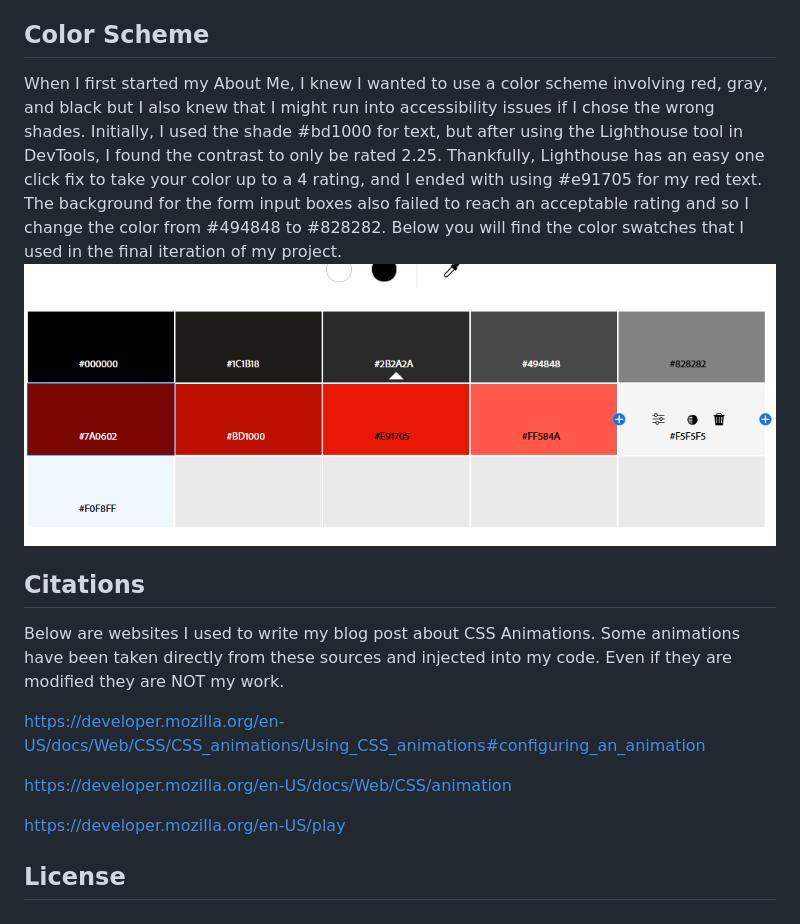
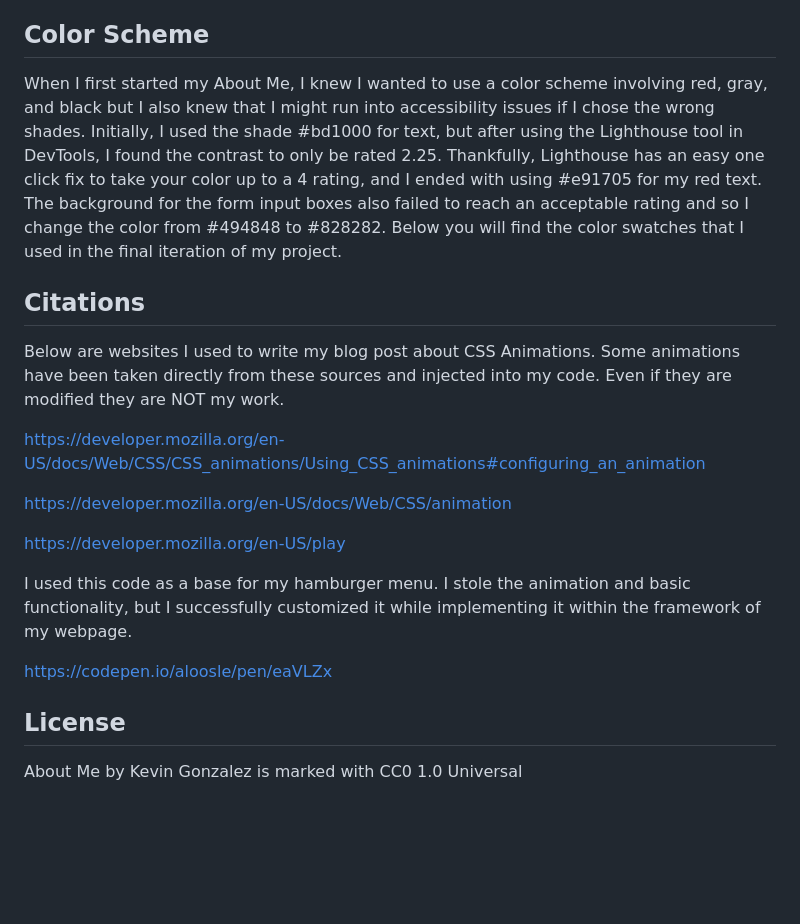
Before and after one commit to RVCC-IDMX/about-me-Kumane, a Markdown page: README.md, the part around the change. GitHub-like rendering; blank space fills up the shorter version.

```diff
--- a/README.md
+++ b/README.md
@@ -30,8 +30,7 @@ The main element contains the "meat" of this project--it's where I actually put
 By using @media screen and setting proportions, I learned how to make websites that are mobile conscious. By designing for mobile sites first and then  using a media query, we can ensure that the websites we create are scalable and look good on any device. I used the Media Query to change my scroll to top button, and added a hamburger navbar to mobile.
 
 ## Color Scheme
-When I first started my About Me, I knew I wanted to use a color scheme involving red, gray, and black but I also knew that I might run into accessibility issues if I chose the wrong shades. Initially, I used the shade #bd1000 for text, but after using the Lighthouse tool in DevTools,  I found the contrast to only be rated 2.25. Thankfully, Lighthouse has an easy one click fix to take your color up to a 4 rating, and I ended with using #e91705 for my red text. The background for the form input boxes also failed to reach an acceptable rating and so I change the color from #494848 to #828282. Below you will find the color swatches that I used in the final iteration of my project. ![swatches](img/swatches.png)
-
+When I first started my About Me, I knew I wanted to use a color scheme involving red, gray, and black but I also knew that I might run into accessibility issues if I chose the wrong shades. Initially, I used the shade #bd1000 for text, but after using the Lighthouse tool in DevTools,  I found the contrast to only be rated 2.25. Thankfully, Lighthouse has an easy one click fix to take your color up to a 4 rating, and I ended with using #e91705 for my red text. The background for the form input boxes also failed to reach an acceptable rating and so I change the color from #494848 to #828282. Below you will find the color swatches that I used in the final iteration of my project.
 
 ## Citations
 Below are websites I used to write my blog post about CSS Animations. Some animations have been taken directly from these sources and injected into my code. Even if they are modified they are NOT my work.
@@ -42,4 +41,9 @@ https://developer.mozilla.org/en-US/docs/Web/CSS/animation
 
 https://developer.mozilla.org/en-US/play
 
+I used this code as a base for my hamburger menu. I stole the animation and basic functionality, but I successfully customized it while implementing it within the framework of my webpage.
+
+https://codepen.io/aloosle/pen/eaVLZx
+
 ## License
+About Me by Kevin Gonzalez is marked with CC0 1.0 Universal
```
